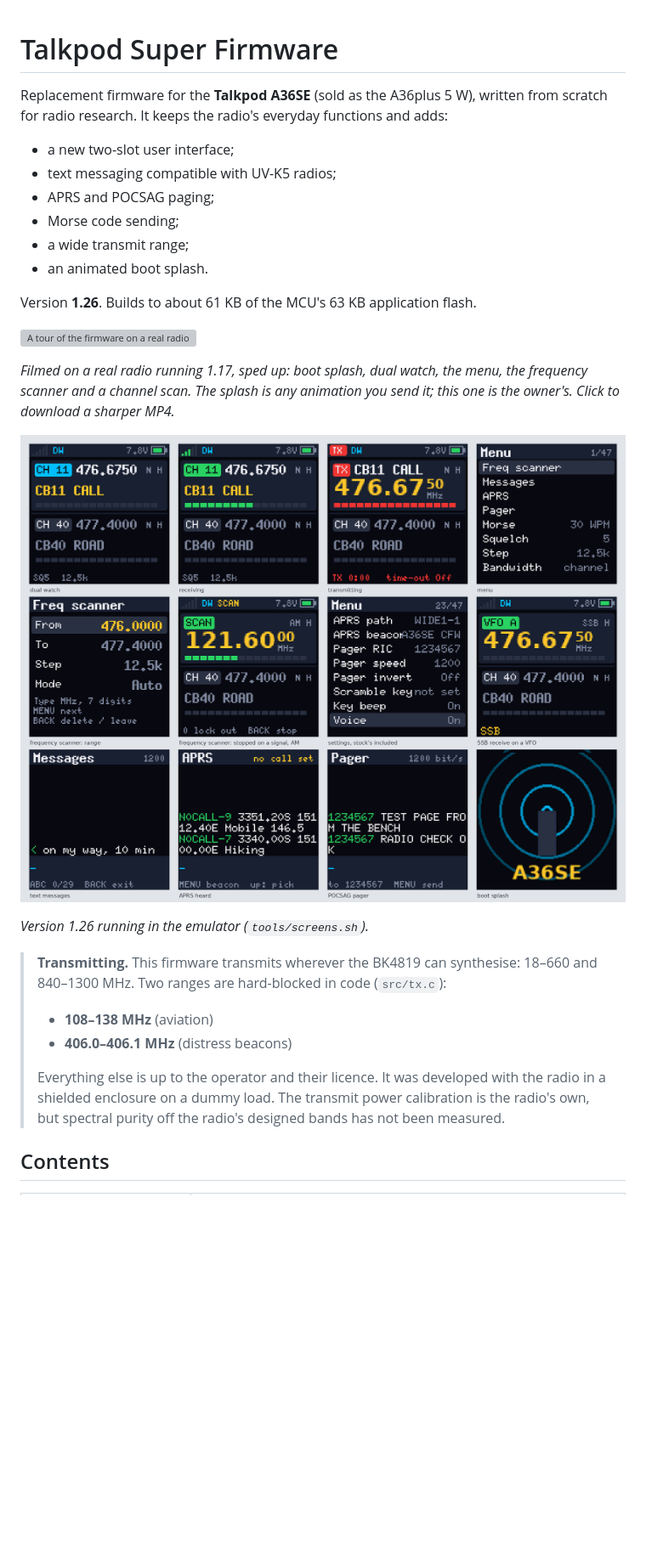
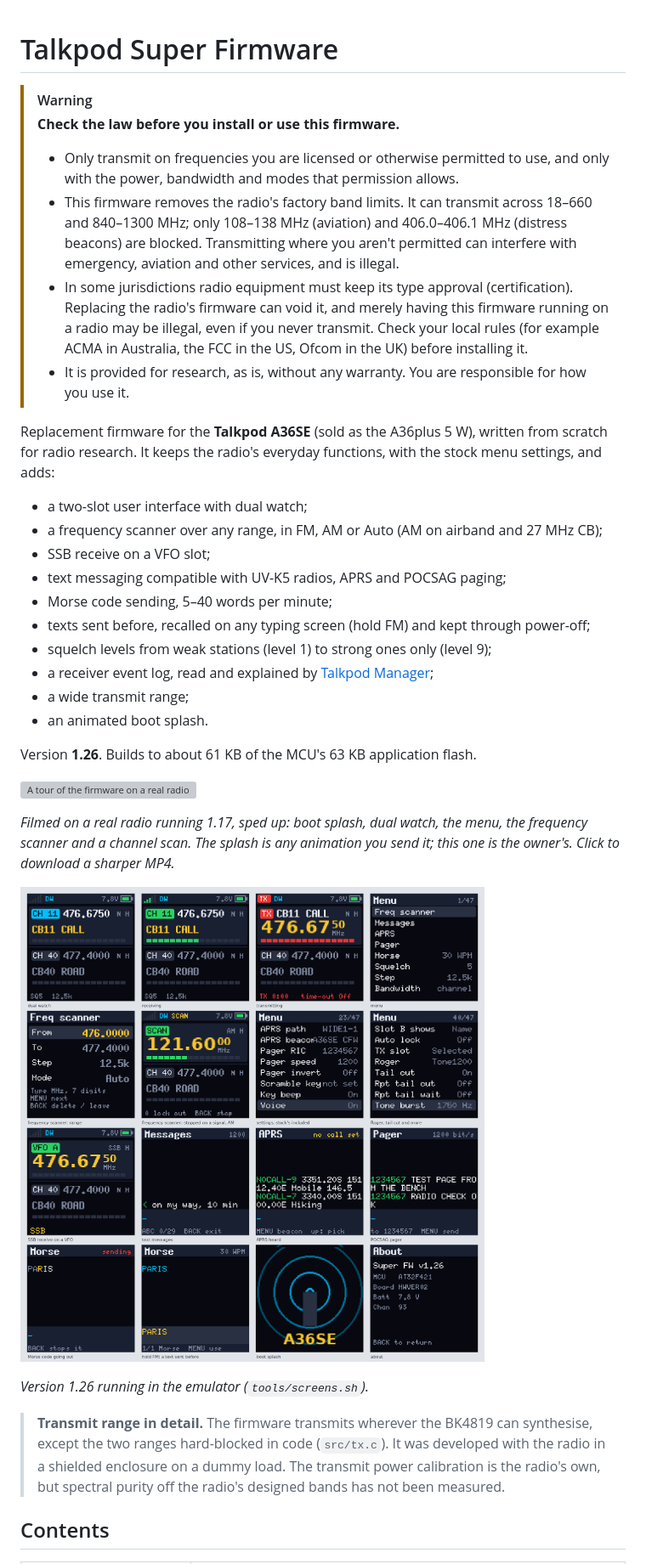
Before and after one commit to ssjrocks/talkpod-super-firmware, a Markdown page: README.md, the part around one of its changes. Shown at 85% size. GitHub-like rendering; pictures changed too: docs/ui/screens.png; blank space fills up the shorter version; grey boxes are pictures that could not be loaded.

```diff
--- a/README.md
+++ b/README.md
@@ -1,11 +1,29 @@
 # Talkpod Super Firmware
 
+> [!WARNING]
+> **Check the law before you install or use this firmware.**
+> - Only transmit on frequencies you are licensed or otherwise permitted to use, and only with the
+>   power, bandwidth and modes that permission allows.
+> - This firmware removes the radio's factory band limits. It can transmit across 18–660 and
+>   840–1300 MHz; only 108–138 MHz (aviation) and 406.0–406.1 MHz (distress beacons) are blocked.
+>   Transmitting where you aren't permitted can interfere with emergency, aviation and other services,
+>   and is illegal.
+> - In some jurisdictions radio equipment must keep its type approval (certification). Replacing the
+>   radio's firmware can void it, and merely having this firmware running on a radio may be illegal,
+>   even if you never transmit. Check your local rules (for example ACMA in Australia, the FCC in the
+>   US, Ofcom in the UK) before installing it.
+> - It is provided for research, as is, without any warranty. You are responsible for how you use it.
+
 Replacement firmware for the **Talkpod A36SE** (sold as the A36plus 5 W), written from scratch for
-radio research. It keeps the radio's everyday functions and adds:
-- a new two-slot user interface;
-- text messaging compatible with UV-K5 radios;
-- APRS and POCSAG paging;
-- Morse code sending;
+radio research. It keeps the radio's everyday functions, with the stock menu settings, and adds:
+- a two-slot user interface with dual watch;
+- a frequency scanner over any range, in FM, AM or Auto (AM on airband and 27 MHz CB);
+- SSB receive on a VFO slot;
+- text messaging compatible with UV-K5 radios, APRS and POCSAG paging;
+- Morse code sending, 5–40 words per minute;
+- texts sent before, recalled on any typing screen (hold FM) and kept through power-off;
+- squelch levels from weak stations (level 1) to strong ones only (level 9);
+- a receiver event log, read and explained by [Talkpod Manager](https://github.com/ssjrocks/talkpod-manager);
 - a wide transmit range;
 - an animated boot splash.
 
@@ -20,14 +38,10 @@ and a channel scan. The splash is any animation you send it; this one is the own
 
 *Version 1.26 running in the emulator (`tools/screens.sh`).*
 
-> **Transmitting.** This firmware transmits wherever the BK4819 can synthesise: 18–660 and
-> 840–1300 MHz. Two ranges are hard-blocked in code (`src/tx.c`):
-> - **108–138 MHz** (aviation)
-> - **406.0–406.1 MHz** (distress beacons)
->
-> Everything else is up to the operator and their licence. It was developed with the radio in a
-> shielded enclosure on a dummy load. The transmit power calibration is the radio's own, but
-> spectral purity off the radio's designed bands has not been measured.
+> **Transmit range in detail.** The firmware transmits wherever the BK4819 can synthesise, except
+> the two ranges hard-blocked in code (`src/tx.c`). It was developed with the radio in a shielded
+> enclosure on a dummy load. The transmit power calibration is the radio's own, but spectral purity
+> off the radio's designed bands has not been measured.
 
 ## Contents
 
```
Also changed, not shown: other parts of README.md (+19 -9 lines), 1 other file.
